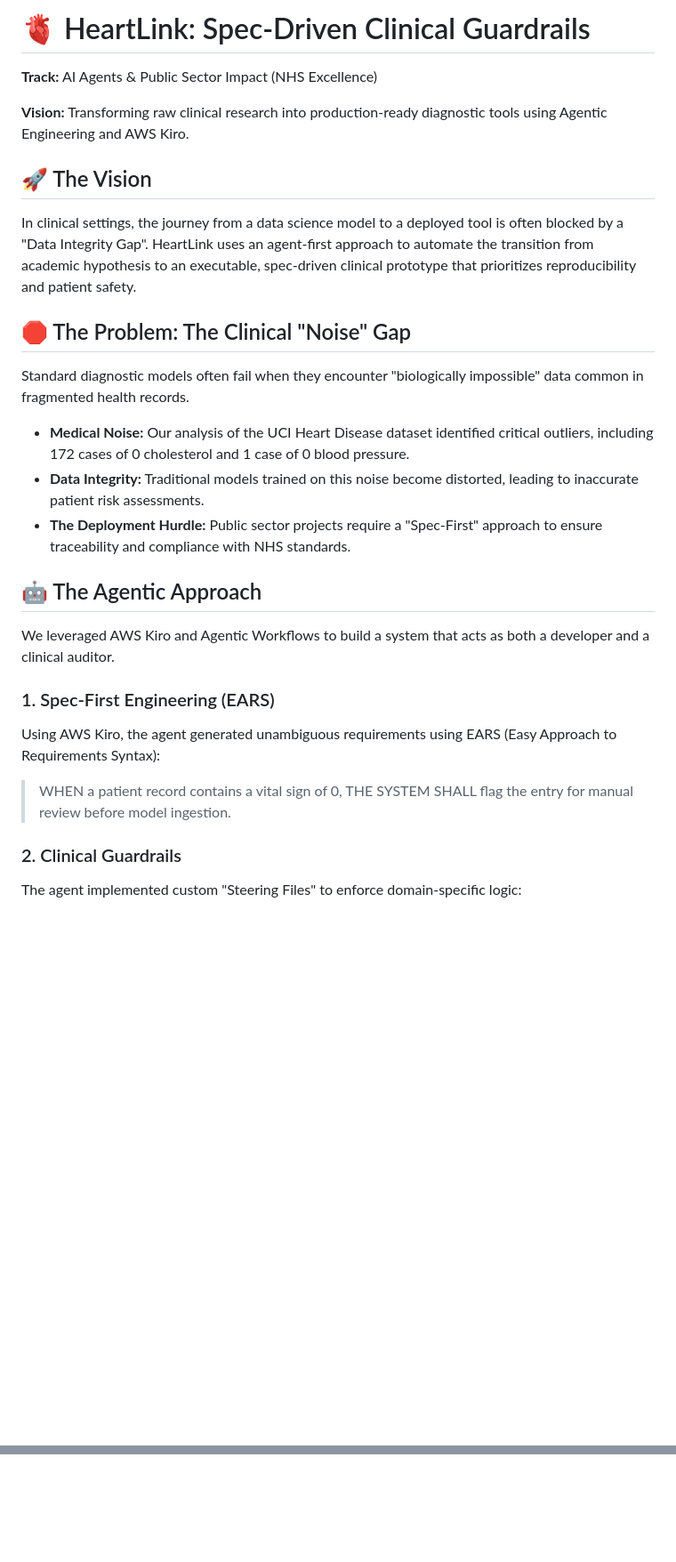
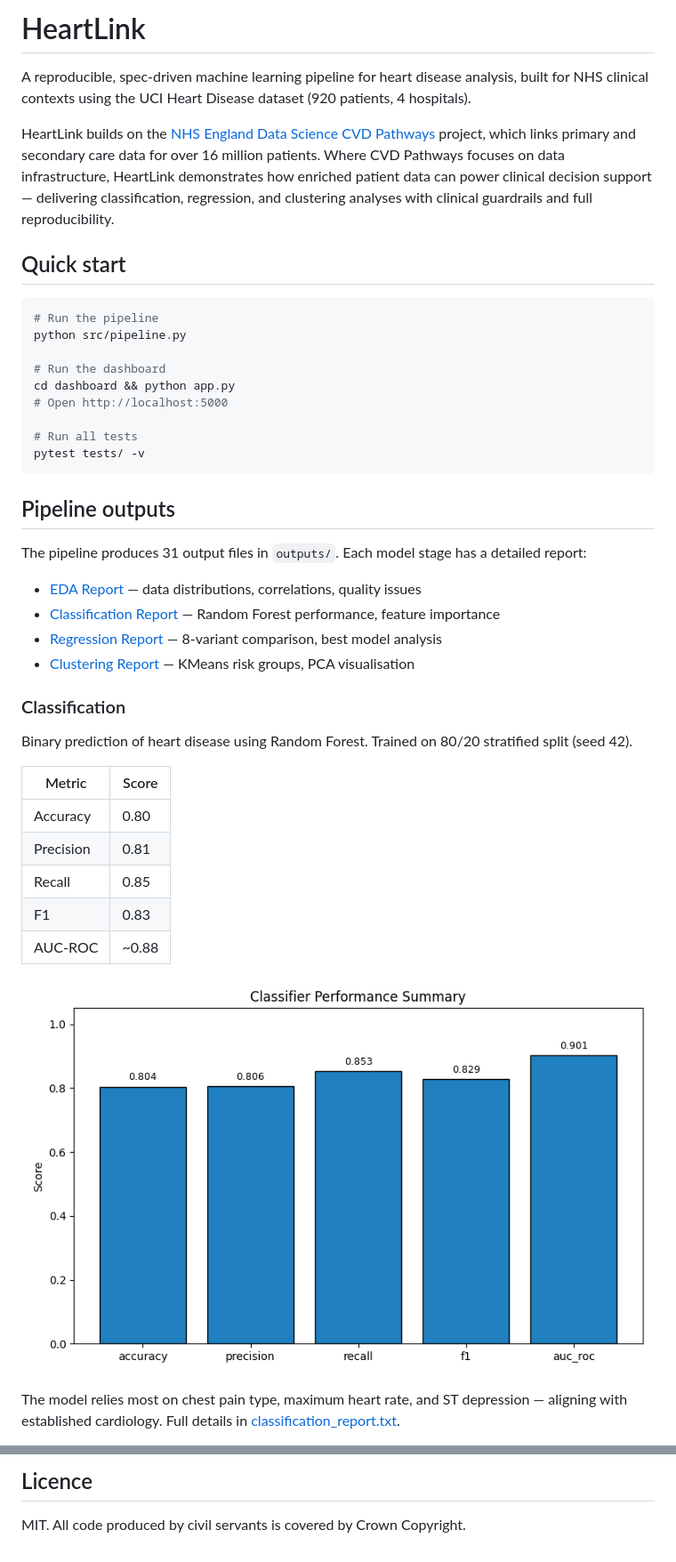
Before and after one commit to chaeyoonyunakim/heartlink-kiro-nhs, a Markdown page: README.md, 2 parts joined by grey strips. Shown at 89% size. Rendered like a GitHub page; blank space fills up the shorter version.

````diff
--- a/README.md
+++ b/README.md
@@ -1,32 +1,45 @@
-# 🫀 HeartLink: Spec-Driven Clinical Guardrails
+# HeartLink
 
-**Track:** AI Agents & Public Sector Impact (NHS Excellence)
+A reproducible, spec-driven machine learning pipeline for heart disease analysis, built for NHS clinical contexts using the UCI Heart Disease dataset (920 patients, 4 hospitals).
 
-**Vision:** Transforming raw clinical research into production-ready diagnostic tools using Agentic Engineering and AWS Kiro.
+HeartLink builds on the [NHS England Data Science CVD Pathways](https://nhsengland.github.io/datascience/our_work/cvd_pathways/) project, which links primary and secondary care data for over 16 million patients. Where CVD Pathways focuses on data infrastructure, HeartLink demonstrates how enriched patient data can power clinical decision support — delivering classification, regression, and clustering analyses with clinical guardrails and full reproducibility.
 
-## 🚀 The Vision
+## Quick start
 
-In clinical settings, the journey from a data science model to a deployed tool is often blocked by a "Data Integrity Gap". HeartLink uses an agent-first approach to automate the transition from academic hypothesis to an executable, spec-driven clinical prototype that prioritizes reproducibility and patient safety.
+```bash
+# Run the pipeline
+python src/pipeline.py
 
-## 🛑 The Problem: The Clinical "Noise" Gap
+# Run the dashboard
+cd dashboard && python app.py
+# Open http://localhost:5000
 
-Standard diagnostic models often fail when they encounter "biologically impossible" data common in fragmented health records.
+# Run all tests
+pytest tests/ -v
+```
 
-- **Medical Noise:** Our analysis of the UCI Heart Disease dataset identified critical outliers, including 172 cases of 0 cholesterol and 1 case of 0 blood pressure.
-- **Data Integrity:** Traditional models trained on this noise become distorted, leading to inaccurate patient risk assessments.
-- **The Deployment Hurdle:** Public sector projects require a "Spec-First" approach to ensure traceability and compliance with NHS standards.
+## Pipeline outputs
 
-## 🤖 The Agentic Approach
+The pipeline produces 31 output files in `outputs/`. Each model stage has a detailed report:
 
-We leveraged AWS Kiro and Agentic Workflows to build a system that acts as both a developer and a clinical auditor.
+- [EDA Report](outputs/report_eda.md) — data distributions, correlations, quality issues
+- [Classification Report](outputs/report_classification.md) — Random Forest performance, feature importance
+- [Regression Report](outputs/report_regression.md) — 8-variant comparison, best model analysis
+- [Clustering Report](outputs/report_clustering.md) — KMeans risk groups, PCA visualisation
 
-### 1. Spec-First Engineering (EARS)
+### Classification
 
-Using AWS Kiro, the agent generated unambiguous requirements using EARS (Easy Approach to Requirements Syntax):
+Binary prediction of heart disease using Random Forest. Trained on 80/20 stratified split (seed 42).
 
-> WHEN a patient record contains a vital sign of 0, THE SYSTEM SHALL flag the entry for manual review before model ingestion.
+| Metric | Score |
+|--------|-------|
+| Accuracy | 0.80 |
+| Precision | 0.81 |
+| Recall | 0.85 |
+| F1 | 0.83 |
+| AUC-ROC | ~0.88 |
 
-### 2. Clinical Guardrails
+![Classifier performance](outputs/classifier_performance.png)
 
-The agent implemented custom "Steering Files" to enforce domain-specific logic:
+The model relies most on chest pain type, maximum heart rate, and ST depression — aligning with established cardiology. Full details in [classification_report.txt](outputs/classification_report.txt).
 
@@ -61,0 +165,3 @@ By utilizing AWS Kiro, HeartLink demonstrates a path forward for Engineering Exc
+## Licence
+
+MIT. All code produced by civil servants is covered by Crown Copyright.
````
Also changed, not shown: other parts of README.md (+110 -20 lines).
